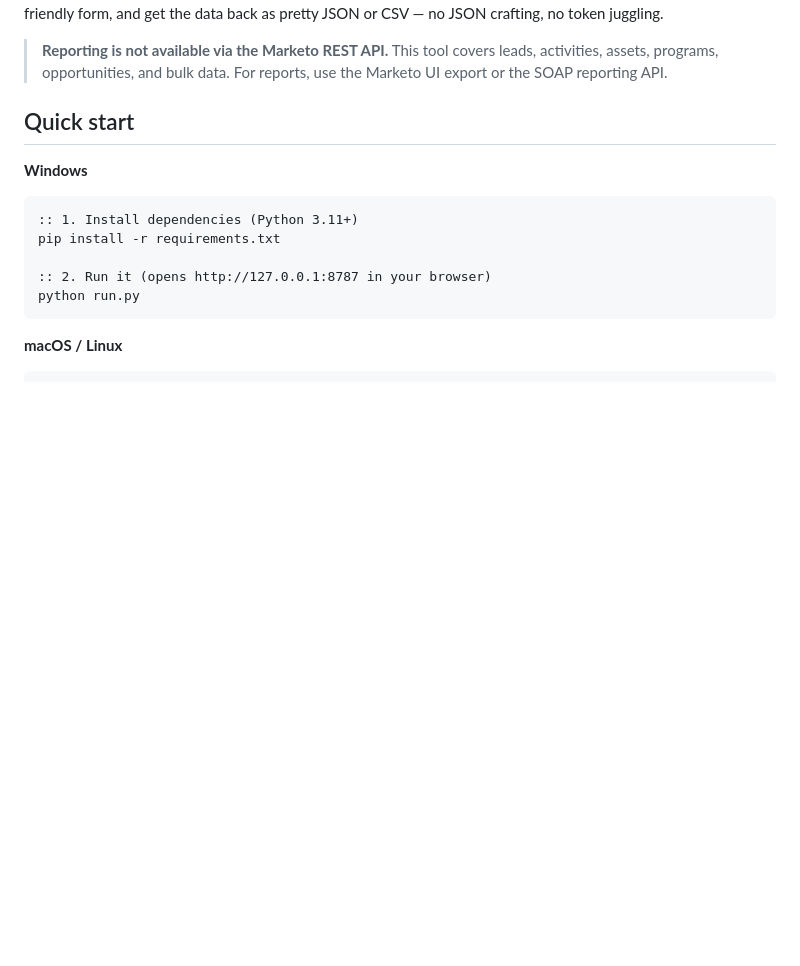
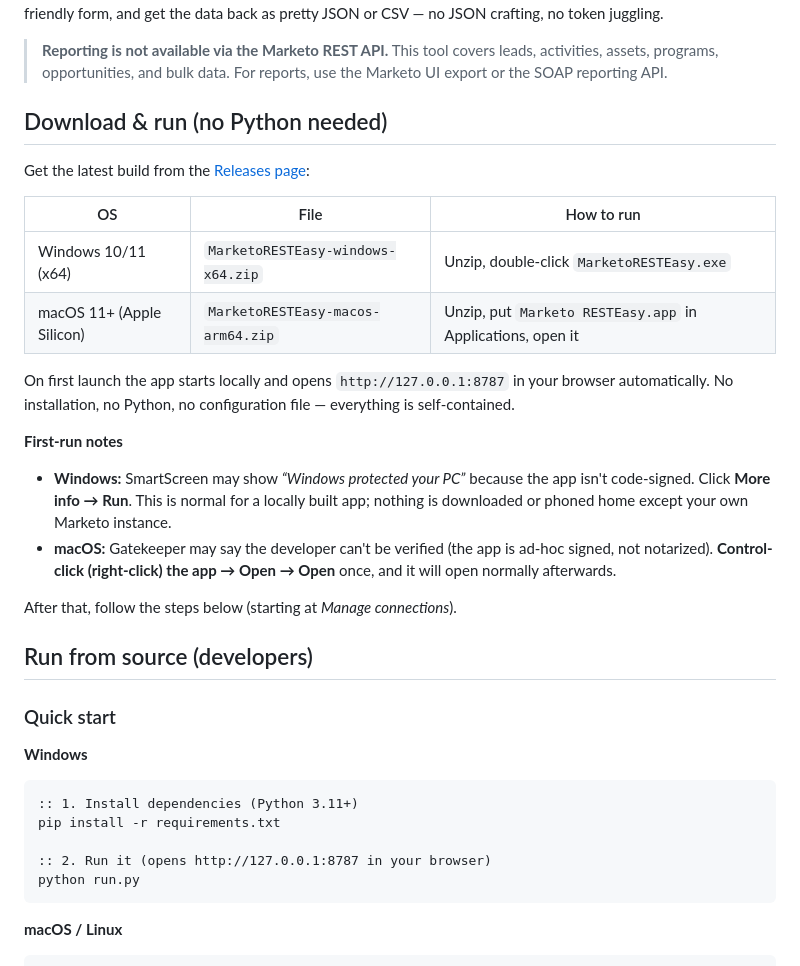
Before and after one commit to DerKysersoze/RESTEasy-Marketo, a Markdown page: README.md, the part around the change printed below. Rendered like a GitHub page; blank space fills up the shorter version.

```diff
--- a/README.md
+++ b/README.md
@@ -8,7 +8,34 @@ as pretty JSON or CSV — no JSON crafting, no token juggling.
 > leads, activities, assets, programs, opportunities, and bulk data. For
 > reports, use the Marketo UI export or the SOAP reporting API.
 
-## Quick start
+## Download & run (no Python needed)
+
+Get the latest build from the [Releases page](../../releases/latest):
+
+| OS | File | How to run |
+|---|---|---|
+| Windows 10/11 (x64) | `MarketoRESTEasy-windows-x64.zip` | Unzip, double-click `MarketoRESTEasy.exe` |
+| macOS 11+ (Apple Silicon) | `MarketoRESTEasy-macos-arm64.zip` | Unzip, put `Marketo RESTEasy.app` in Applications, open it |
+
+On first launch the app starts locally and opens `http://127.0.0.1:8787`
+in your browser automatically. No installation, no Python, no configuration
+file — everything is self-contained.
+
+**First-run notes**
+
+- **Windows:** SmartScreen may show *“Windows protected your PC”* because the
+  app isn't code-signed. Click **More info → Run**. This is normal for a
+  locally built app; nothing is downloaded or phoned home except your own
+  Marketo instance.
+- **macOS:** Gatekeeper may say the developer can't be verified (the app is
+  ad-hoc signed, not notarized). **Control-click (right-click) the app →
+  Open → Open** once, and it will open normally afterwards.
+
+After that, follow the steps below (starting at *Manage connections*).
+
+## Run from source (developers)
+
+### Quick start
 
 **Windows**
 
```
Also changed, not shown: other parts of README.md (+39 -0 lines), packaging/icon.png (added), 6 other files.
